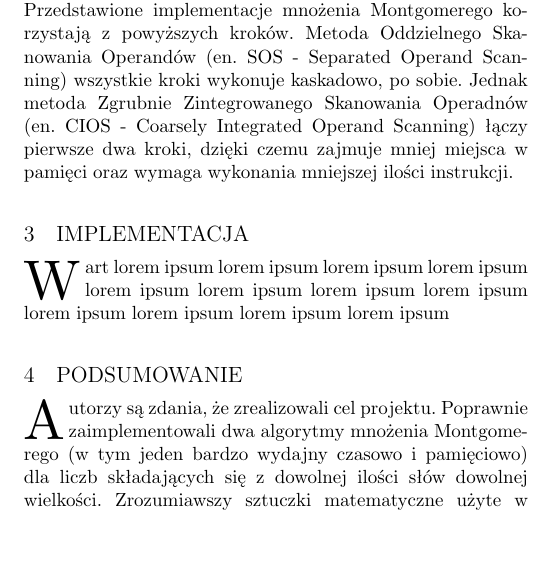
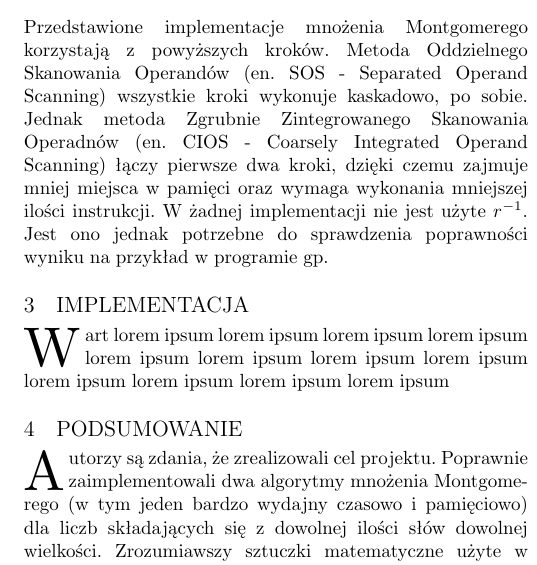
Before and after one commit to b0wl/RNS_x86, a LaTeX paper (docs/Dokumentacja.tex): part of one column of page 2 of 2, cut so that both start at the same text, the shorter picture padded with empty space. Compiled offline with pdfLaTeX; a missing font is replaced by an installed copy or a similar font; a LaTeX package or settings file that is missing is left out.

Commit message:
cleared up info about 1/r

```diff
--- a/docs/Dokumentacja.tex
+++ b/docs/Dokumentacja.tex
@@ -113,10 +113,10 @@ a więc:
   &n'= \frac{1}{r-n}\ mod\ n
 \end{align*}
 
-Oznacza to tyle, że $n'$ jest odwrotnością multiplikatywną liczby $r-n$ w $(mod\ n)$. \\
-Przedstawione implementacje mnożenia Montgomerego korzystają z powyższych kroków. Metoda Oddzielnego Skanowania Operandów (en. SOS - Separated Operand Scanning) wszystkie kroki wykonuje kaskadowo, po sobie. Jednak metoda Zgrubnie Zintegrowanego Skanowania Operadnów (en. CIOS - Coarsely Integrated Operand Scanning) łączy pierwsze dwa kroki, dzięki czemu zajmuje mniej miejsca w pamięci oraz wymaga wykonania mniejszej ilości instrukcji.
+\noindent
+Oznacza to tyle, że $n'$ jest odwrotnością multiplikatywną liczby $r-n$ w $(mod\ n)$. \\ \newline
+Przedstawione implementacje mnożenia Montgomerego korzystają z powyższych kroków. Metoda Oddzielnego Skanowania Operandów (en. SOS - Separated Operand Scanning) wszystkie kroki wykonuje kaskadowo, po sobie. Jednak metoda Zgrubnie Zintegrowanego Skanowania Operadnów (en. CIOS - Coarsely Integrated Operand Scanning) łączy pierwsze dwa kroki, dzięki czemu zajmuje mniej miejsca w pamięci oraz wymaga wykonania mniejszej ilości instrukcji. W żadnej implementacji nie jest użyte $r^{-1}$. Jest ono jednak potrzebne do sprawdzenia poprawności wyniku na przykład w programie \texttt{gp}.
 
-\noindent
 
 % An example of a floating figure using the graphicx package.
 % Note that \label must occur AFTER (or within) \caption.
```
